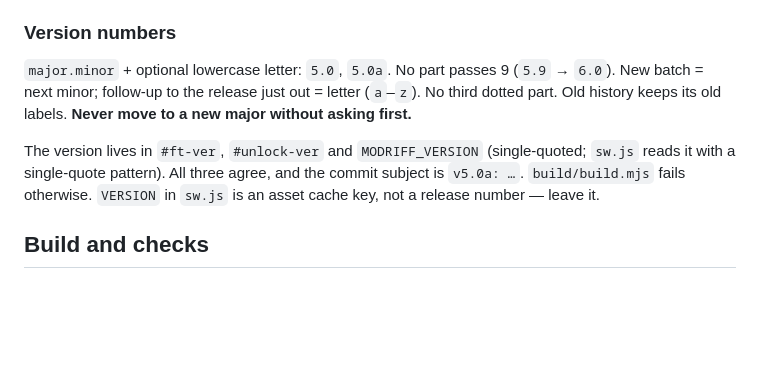
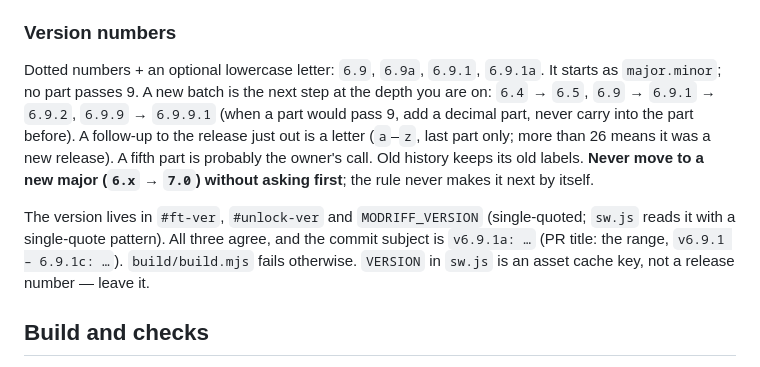
Before and after one commit to handelmusic-cpu/modriff, a Markdown page: CLAUDE.md, the part around the change. GitHub-like rendering; blank space fills up the shorter version.

Commit message:
docs: put the decimal version numbering back in CLAUDE.md
The launch-phase rewrite was made from a copy of the file that predated the numbering change (6.9.1, 6.9.1a, a part added when one would pass 9, 7.0 only at the owner's word) and carried the older rule back in, saying there is no third dotted part and that the next minor after 5.9 is 6.0. Restored in the shorter form; nothing else in the file had changed in between.

Co-authored-by: Claude <noreply@anthropic.com>

```diff
--- a/CLAUDE.md
+++ b/CLAUDE.md
@@ -34,14 +34,18 @@ Never wait for a person to say "merge", and never wait for a bigger batch.
 
 ### Version numbers
 
-`major.minor` + optional lowercase letter: `5.0`, `5.0a`. No part passes 9
-(`5.9` → `6.0`). New batch = next minor; follow-up to the release just out =
-letter (`a`–`z`). No third dotted part. Old history keeps its old labels.
-**Never move to a new major without asking first.**
+Dotted numbers + an optional lowercase letter: `6.9`, `6.9a`, `6.9.1`, `6.9.1a`. It
+starts as `major.minor`; no part passes 9. A new batch is the next step at the depth
+you are on: `6.4` → `6.5`, `6.9` → `6.9.1` → `6.9.2`, `6.9.9` → `6.9.9.1` (when a
+part would pass 9, add a decimal part, never carry into the part before). A
+follow-up to the release just out is a letter (`a`–`z`, last part only; more than
+26 means it was a new release). A fifth part is probably the owner's call. Old
+history keeps its old labels. **Never move to a new major (`6.x` → `7.0`) without
+asking first**; the rule never makes it next by itself.
 
 The version lives in `#ft-ver`, `#unlock-ver` and `MODRIFF_VERSION`
 (single-quoted; `sw.js` reads it with a single-quote pattern). All three agree,
-and the commit subject is `v5.0a: …`. `build/build.mjs` fails otherwise. `VERSION`
+and the commit subject is `v6.9.1a: …` (PR title: the range, `v6.9.1 – 6.9.1c: …`). `build/build.mjs` fails otherwise. `VERSION`
 in `sw.js` is an asset cache key, not a release number — leave it.
 
 ## Build and checks
```
